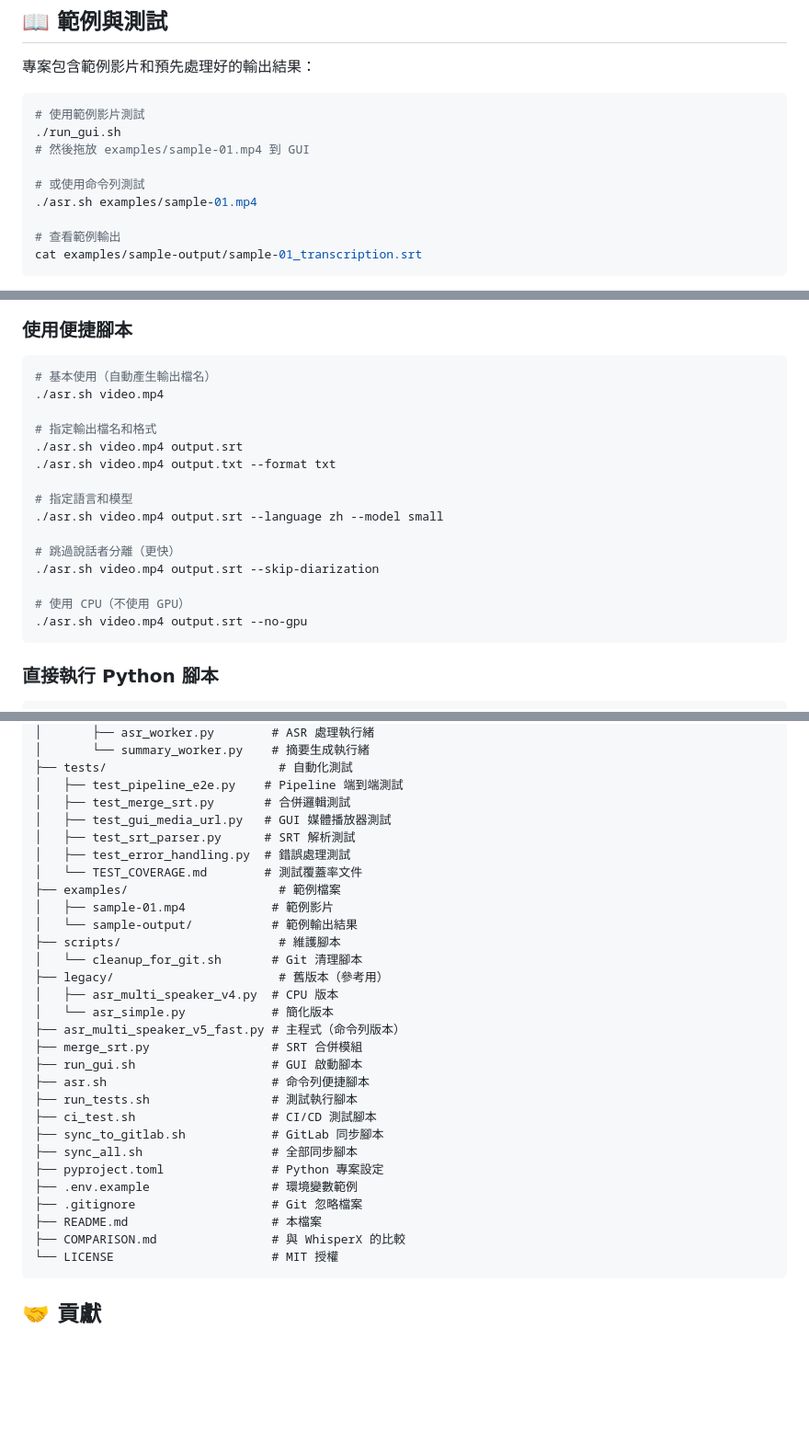
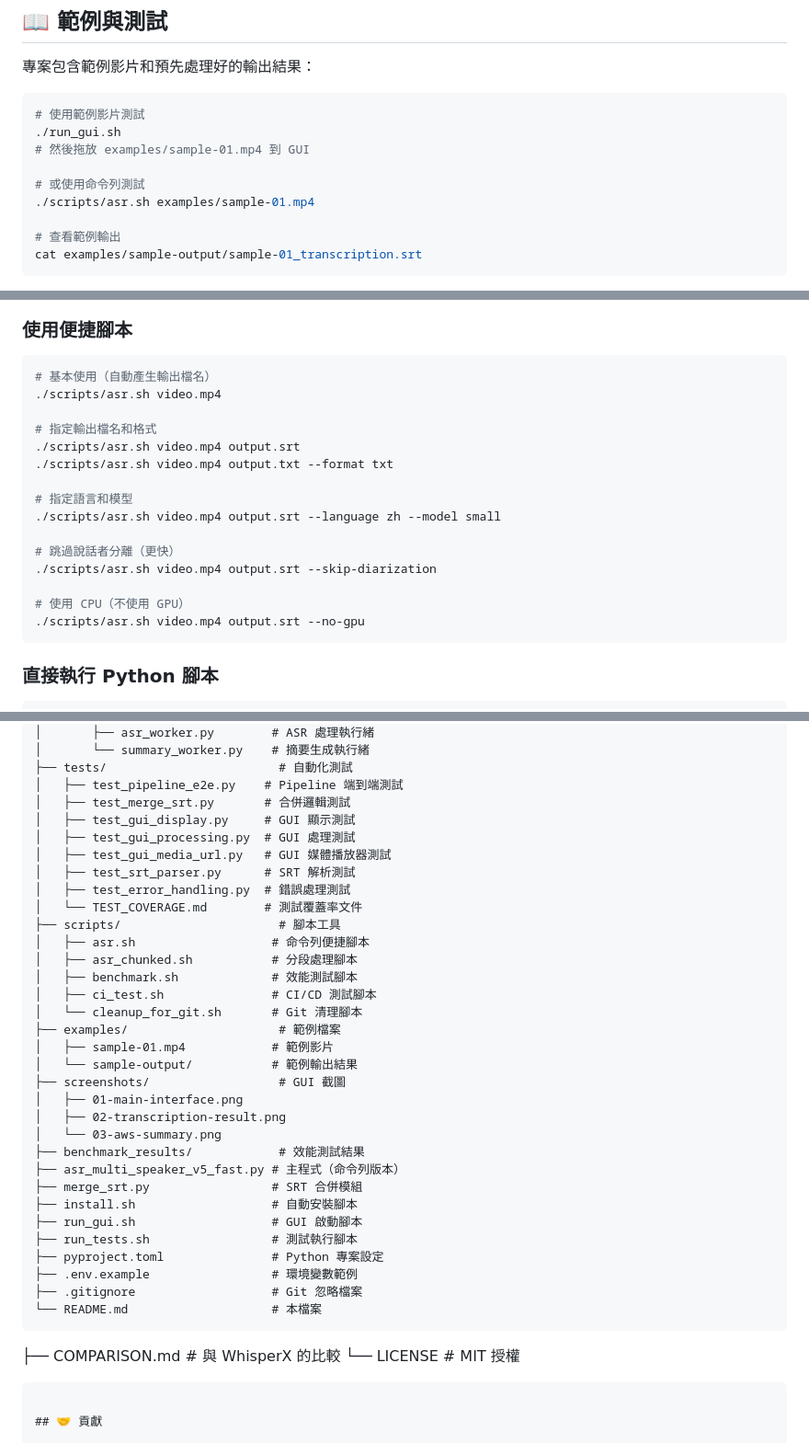
Before and after one commit to KenexAtWork/MultiSpeakerASRwithAppleSilicon, a Markdown page: README.md, 3 parts joined by grey strips. Shown at 92% size. GitHub-like rendering; blank space fills up the shorter version.

Commit message:
docs: update README for reorganized project structure
- Update asr.sh paths to scripts/asr.sh
- Remove legacy directory from structure
- Add screenshots directory
- Update test files list
- Remove references to deleted sync scripts
- Reflect current clean project organization

````diff
--- a/README.md
+++ b/README.md
@@ -152,7 +152,7 @@ nano .env  # 填入 HF_TOKEN
 # 然後拖放 examples/sample-01.mp4 到 GUI
 
 # 或使用命令列測試
-./asr.sh examples/sample-01.mp4
+./scripts/asr.sh examples/sample-01.mp4
 
 # 查看範例輸出
 cat examples/sample-output/sample-01_transcription.srt
@@ -262,20 +262,20 @@ MLX Whisper 支援多種模型大小，可根據記憶體和準確度需求選
 
 ```bash
 # 基本使用（自動產生輸出檔名）
-./asr.sh video.mp4
+./scripts/asr.sh video.mp4
 
 # 指定輸出檔名和格式
-./asr.sh video.mp4 output.srt
-./asr.sh video.mp4 output.txt --format txt
+./scripts/asr.sh video.mp4 output.srt
+./scripts/asr.sh video.mp4 output.txt --format txt
 
 # 指定語言和模型
-./asr.sh video.mp4 output.srt --language zh --model small
+./scripts/asr.sh video.mp4 output.srt --language zh --model small
 
 # 跳過說話者分離（更快）
-./asr.sh video.mp4 output.srt --skip-diarization
+./scripts/asr.sh video.mp4 output.srt --skip-diarization
 
 # 使用 CPU（不使用 GPU）
-./asr.sh video.mp4 output.srt --no-gpu
+./scripts/asr.sh video.mp4 output.srt --no-gpu
 ```
 
 ### 直接執行 Python 腳本
@@ -444,30 +444,36 @@ asr/
 ├── tests/                        # 自動化測試
 │   ├── test_pipeline_e2e.py    # Pipeline 端到端測試
 │   ├── test_merge_srt.py       # 合併邏輯測試
+│   ├── test_gui_display.py     # GUI 顯示測試
+│   ├── test_gui_processing.py  # GUI 處理測試
 │   ├── test_gui_media_url.py   # GUI 媒體播放器測試
 │   ├── test_srt_parser.py      # SRT 解析測試
 │   ├── test_error_handling.py  # 錯誤處理測試
 │   └── TEST_COVERAGE.md        # 測試覆蓋率文件
+├── scripts/                      # 腳本工具
+│   ├── asr.sh                   # 命令列便捷腳本
+│   ├── asr_chunked.sh           # 分段處理腳本
+│   ├── benchmark.sh             # 效能測試腳本
+│   ├── ci_test.sh               # CI/CD 測試腳本
+│   └── cleanup_for_git.sh       # Git 清理腳本
 ├── examples/                     # 範例檔案
 │   ├── sample-01.mp4            # 範例影片
 │   └── sample-output/           # 範例輸出結果
-├── scripts/                      # 維護腳本
-│   └── cleanup_for_git.sh       # Git 清理腳本
-├── legacy/                       # 舊版本（參考用）
-│   ├── asr_multi_speaker_v4.py  # CPU 版本
-│   └── asr_simple.py            # 簡化版本
+├── screenshots/                  # GUI 截圖
+│   ├── 01-main-interface.png
+│   ├── 02-transcription-result.png
+│   └── 03-aws-summary.png
+├── benchmark_results/            # 效能測試結果
 ├── asr_multi_speaker_v5_fast.py # 主程式（命令列版本）
 ├── merge_srt.py                 # SRT 合併模組
+├── install.sh                   # 自動安裝腳本
 ├── run_gui.sh                   # GUI 啟動腳本
-├── asr.sh                       # 命令列便捷腳本
 ├── run_tests.sh                 # 測試執行腳本
-├── ci_test.sh                   # CI/CD 測試腳本
-├── sync_to_gitlab.sh            # GitLab 同步腳本
-├── sync_all.sh                  # 全部同步腳本
 ├── pyproject.toml               # Python 專案設定
 ├── .env.example                 # 環境變數範例
 ├── .gitignore                   # Git 忽略檔案
-├── README.md                    # 本檔案
+└── README.md                    # 本檔案
+```
 ├── COMPARISON.md                # 與 WhisperX 的比較
 └── LICENSE                      # MIT 授權
 ```
````
Also changed, not shown: other parts of README.md (+1 -1 lines).
